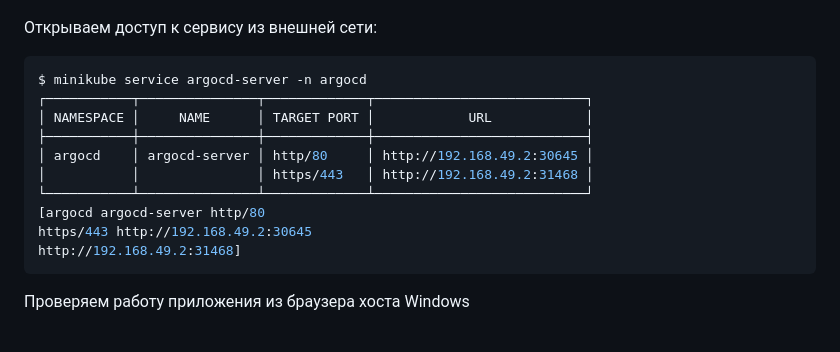
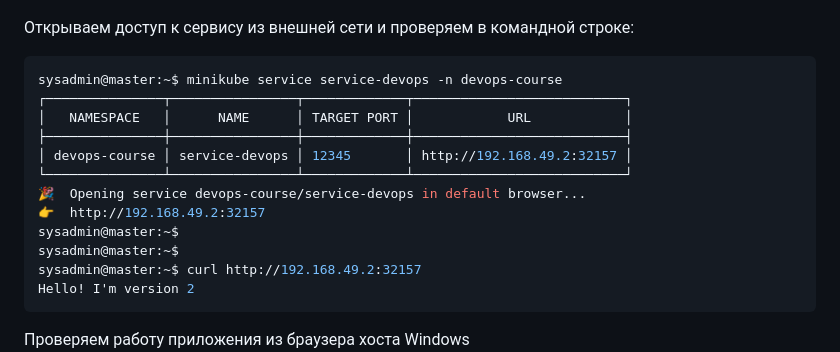
Before and after one commit to golem84/09_devops, a Markdown page: README.md, the part around the change. GitHub-like rendering; blank space fills up the shorter version.

Commit message:
Update README.md
update check app v2 in CLI

````diff
--- a/README.md
+++ b/README.md
@@ -334,18 +334,20 @@ Hello! I'm version 2
 Наблюдаем процесс в ArgoCD: старые версии получают статус Terminated, новые - Healthy
 ![alt text](./img/ver2-deployment.png)
 
-Открываем доступ к сервису из внешней сети:
+Открываем доступ к сервису из внешней сети и проверяем в командной строке:
 ```bash
-$ minikube service argocd-server -n argocd
-┌───────────┬───────────────┬─────────────┬───────────────────────────┐
-│ NAMESPACE │     NAME      │ TARGET PORT │            URL            │
-├───────────┼───────────────┼─────────────┼───────────────────────────┤
-│ argocd    │ argocd-server │ http/80     │ http://192.168.49.2:30645 │
-│           │               │ https/443   │ http://192.168.49.2:31468 │
-└───────────┴───────────────┴─────────────┴───────────────────────────┘
-[argocd argocd-server http/80
-https/443 http://192.168.49.2:30645
-http://192.168.49.2:31468]
+sysadmin@master:~$ minikube service service-devops -n devops-course
+┌───────────────┬────────────────┬─────────────┬───────────────────────────┐
+│   NAMESPACE   │      NAME      │ TARGET PORT │            URL            │
+├───────────────┼────────────────┼─────────────┼───────────────────────────┤
+│ devops-course │ service-devops │ 12345       │ http://192.168.49.2:32157 │
+└───────────────┴────────────────┴─────────────┴───────────────────────────┘
+🎉  Opening service devops-course/service-devops in default browser...
+👉  http://192.168.49.2:32157
+sysadmin@master:~$
+sysadmin@master:~$
+sysadmin@master:~$ curl http://192.168.49.2:32157
+Hello! I'm version 2
 ```
 Проверяем работу приложения из браузера хоста Windows
 ![alt text](./img/check-v2-browser.png)
````
